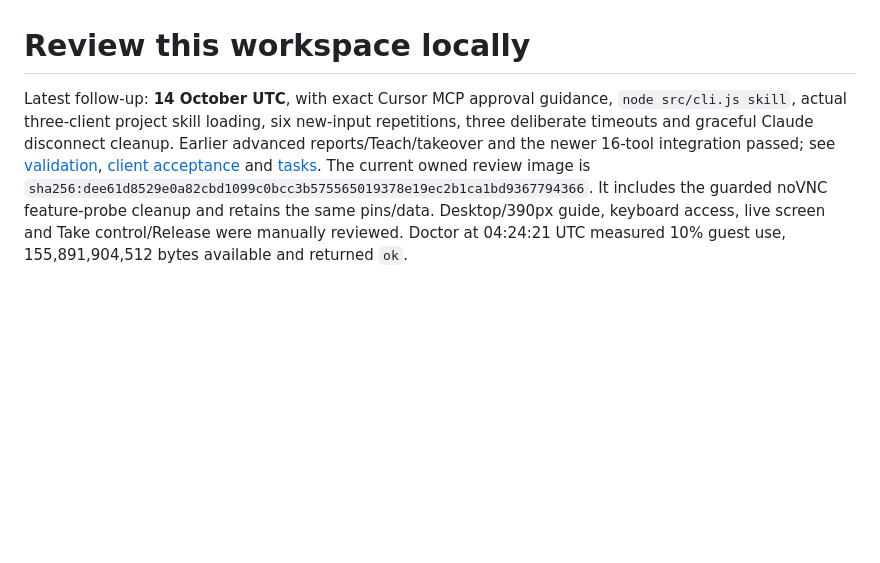
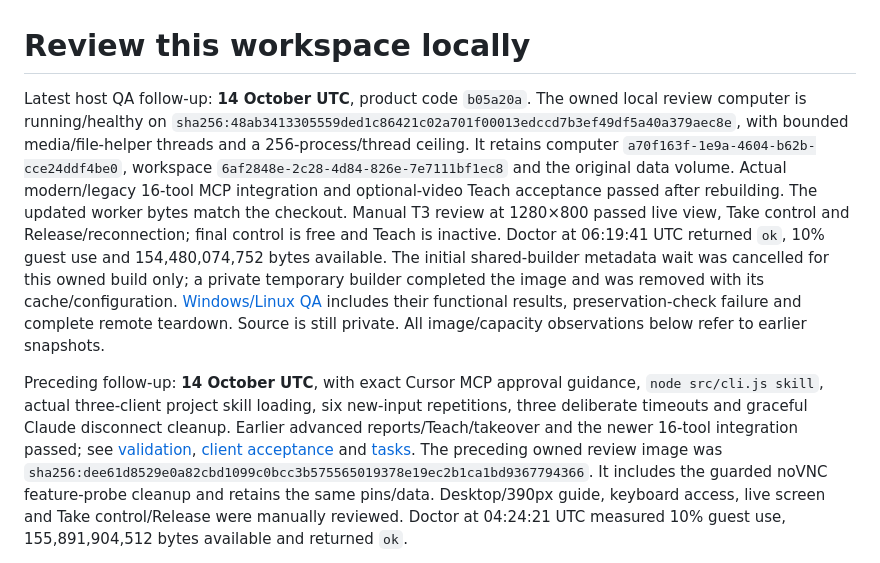
Before and after one commit to bujosa/computer-mcp, a Markdown page: docs/LOCAL-REVIEW.md, the part around the change. Drawn GitHub-style; blank space fills up the shorter version.

```diff
--- a/docs/LOCAL-REVIEW.md
+++ b/docs/LOCAL-REVIEW.md
@@ -1,11 +1,28 @@
 # Review this workspace locally
 
-Latest follow-up: **14 October UTC**, with exact Cursor MCP approval guidance,
+Latest host QA follow-up: **14 October UTC**, product code `b05a20a`. The owned
+local review computer is running/healthy on
+`sha256:48ab3413305559ded1c86421c02a701f00013edccd7b3ef49df5a40a379aec8e`,
+with bounded media/file-helper threads and a 256-process/thread ceiling.
+It retains computer `a70f163f-1e9a-4604-b62b-cce24ddf4be0`, workspace
+`6af2848e-2c28-4d84-826e-7e7111bf1ec8` and the original data volume.
+Actual modern/legacy 16-tool MCP integration and optional-video Teach acceptance
+passed after rebuilding. The updated worker bytes match the checkout.
+Manual T3 review at 1280×800 passed live view, Take control and Release/reconnection;
+final control is free and Teach is inactive. Doctor at 06:19:41 UTC returned `ok`,
+10% guest use and 154,480,074,752 bytes available. The initial shared-builder
+metadata wait was cancelled for this owned build only; a private temporary
+builder completed the image and was removed with its cache/configuration.
+[Windows/Linux QA](HOST-VALIDATION.md) includes their functional results,
+preservation-check failure and complete remote teardown. Source is still private.
+All image/capacity observations below refer to earlier snapshots.
+
+Preceding follow-up: **14 October UTC**, with exact Cursor MCP approval guidance,
 `node src/cli.js skill`, actual three-client project skill loading, six new-input
 repetitions, three deliberate timeouts and graceful Claude disconnect cleanup.
 Earlier advanced reports/Teach/takeover and the newer 16-tool integration passed;
 see [validation](VALIDATION.md), [client acceptance](CLIENT-VALIDATION.md) and
-[tasks](TASKS.md). The current owned review image is
+[tasks](TASKS.md). The preceding owned review image was
 `sha256:dee61d8529e0a82cbd1099c0bcc3b575565019378e19ec2b1ca1bd9367794366`.
 It includes the guarded noVNC feature-probe cleanup and retains the same pins/data.
 Desktop/390px guide, keyboard access, live screen and Take control/Release were
```
Also changed, not shown: docs/VALIDATION.md (+22 -0 lines).
